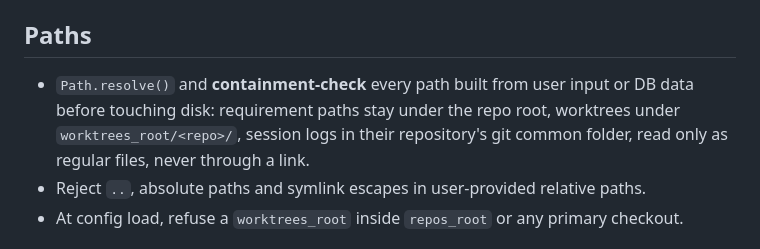
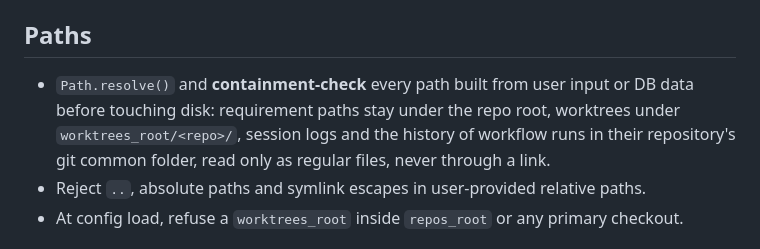
Before and after one commit to eliveikis/repocop, a Markdown page: .claude/rules/safety.md, the part around the change. Rendered like a GitHub page.

```diff
--- a/.claude/rules/safety.md
+++ b/.claude/rules/safety.md
@@ -10,7 +10,7 @@ They enforce the design pillars in `specs/product.md`. A change that weakens one
 - User-supplied strings (remote URLs, branch names) are separate argv elements, after `--` when they follow positional args and could start with `-`.
 
 ## Paths
-- `Path.resolve()` and **containment-check** every path built from user input or DB data before touching disk: requirement paths stay under the repo root, worktrees under `worktrees_root/<repo>/`, session logs in their repository's git common folder, read only as regular files, never through a link.
+- `Path.resolve()` and **containment-check** every path built from user input or DB data before touching disk: requirement paths stay under the repo root, worktrees under `worktrees_root/<repo>/`, session logs and the history of workflow runs in their repository's git common folder, read only as regular files, never through a link.
 - Reject `..`, absolute paths and symlink escapes in user-provided relative paths.
 - At config load, refuse a `worktrees_root` inside `repos_root` or any primary checkout.
 
```
Also changed, not shown: specs/product.md (+1 -1 lines), 2 other files.
